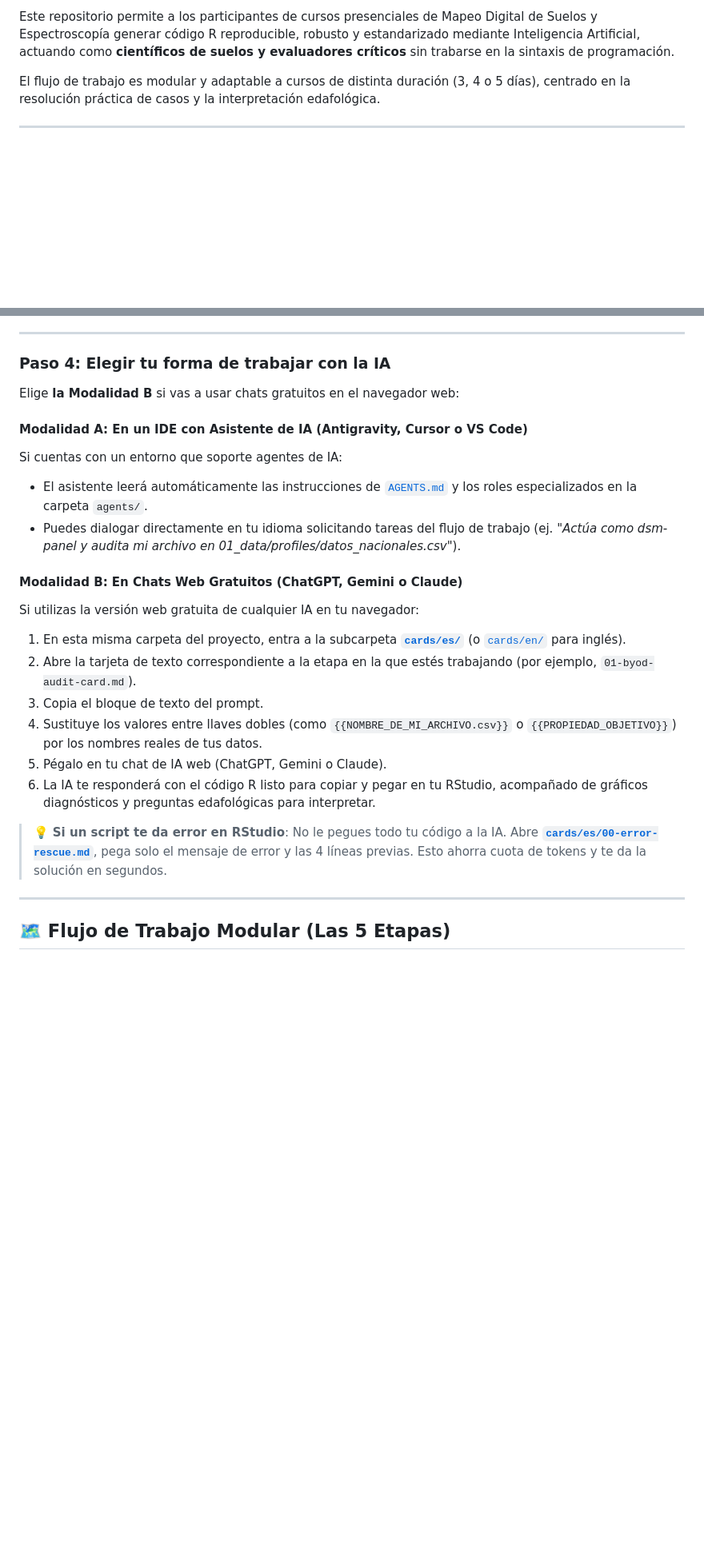
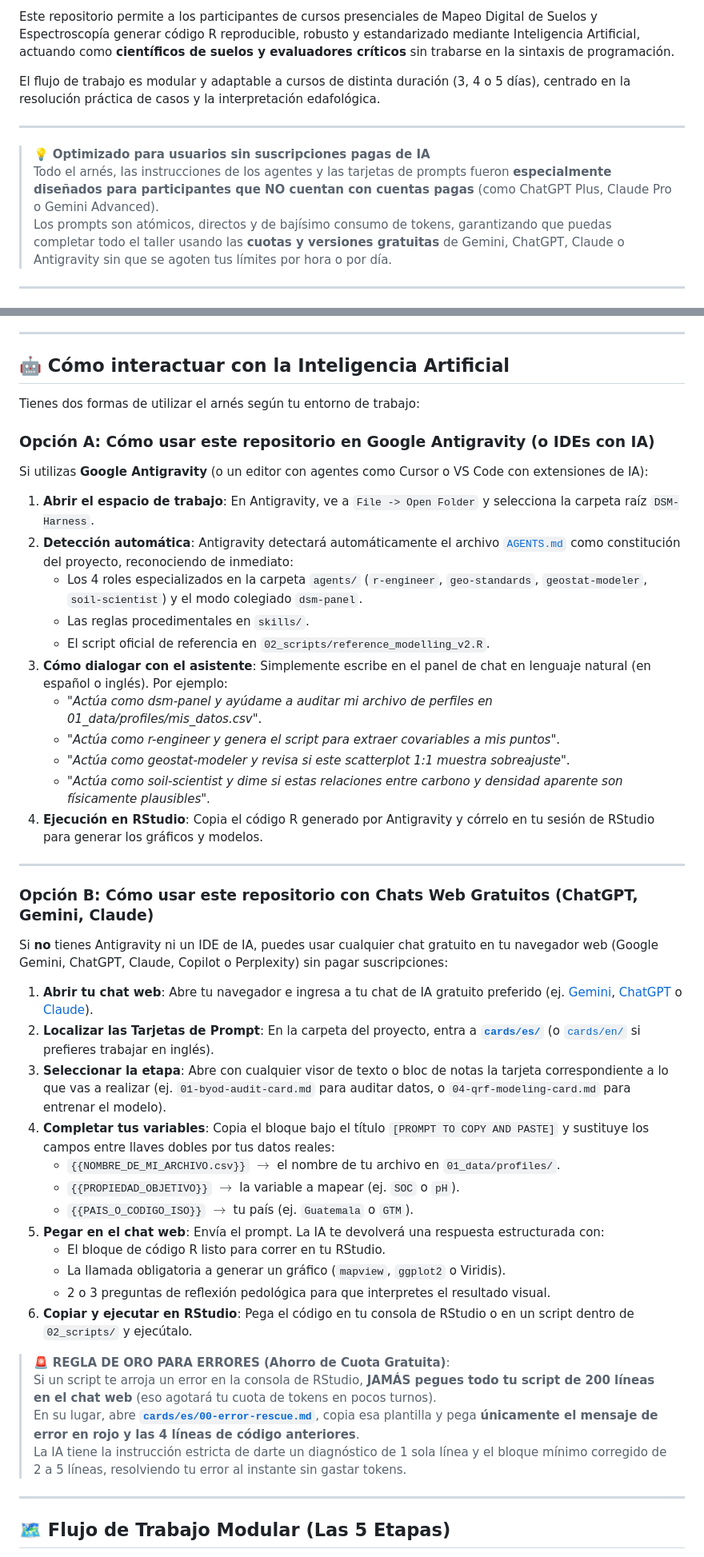
Before and after one commit to angelini75/DSM-Harness, a Markdown page: README.es.md, 2 parts joined by grey strips. Shown at 80% size. GitHub-like rendering; blank space fills up the shorter version.

Commit message:
Highlight free tier optimization, add Antigravity and web chat guides in READMEs

```diff
--- a/README.es.md
+++ b/README.es.md
@@ -7,6 +7,12 @@
 Este repositorio permite a los participantes de cursos presenciales de Mapeo Digital de Suelos y Espectroscopía generar código R reproducible, robusto y estandarizado mediante Inteligencia Artificial, actuando como **científicos de suelos y evaluadores críticos** sin trabarse en la sintaxis de programación.
 
 El flujo de trabajo es modular y adaptable a cursos de distinta duración (3, 4 o 5 días), centrado en la resolución práctica de casos y la interpretación edafológica.
+
+---
+
+> 💡 **Optimizado para usuarios sin suscripciones pagas de IA**
+> Todo el arnés, las instrucciones de los agentes y las tarjetas de prompts fueron **especialmente diseñados para participantes que NO cuentan con cuentas pagas** (como ChatGPT Plus, Claude Pro o Gemini Advanced).
+> Los prompts son atómicos, directos y de bajísimo consumo de tokens, garantizando que puedas completar todo el taller usando las **cuotas y versiones gratuitas** de Gemini, ChatGPT, Claude o Antigravity sin que se agoten tus límites por hora o por día.
 
 ---
 
@@ -68,25 +74,51 @@ Antes de abrir RStudio, ejecutaremos un script que revisará automáticamente si
 
 ---
 
-### Paso 4: Elegir tu forma de trabajar con la IA
+## 🤖 Cómo interactuar con la Inteligencia Artificial
 
-Elige **la Modalidad B** si vas a usar chats gratuitos en el navegador web:
+Tienes dos formas de utilizar el arnés según tu entorno de trabajo:
 
-#### Modalidad A: En un IDE con Asistente de IA (Antigravity, Cursor o VS Code)
-Si cuentas con un entorno que soporte agentes de IA:
-- El asistente leerá automáticamente las instrucciones de [`AGENTS.md`](AGENTS.md) y los roles especializados en la carpeta `agents/`.
-- Puedes dialogar directamente en tu idioma solicitando tareas del flujo de trabajo (ej. *"Actúa como dsm-panel y audita mi archivo en 01_data/profiles/datos_nacionales.csv"*).
+### Opción A: Cómo usar este repositorio en Google Antigravity (o IDEs con IA)
 
-#### Modalidad B: En Chats Web Gratuitos (ChatGPT, Gemini o Claude)
-Si utilizas la versión web gratuita de cualquier IA en tu navegador:
-1. En esta misma carpeta del proyecto, entra a la subcarpeta **[`cards/es/`](cards/es/)** (o [`cards/en/`](cards/en/) para inglés).
-2. Abre la tarjeta de texto correspondiente a la etapa en la que estés trabajando (por ejemplo, `01-byod-audit-card.md`).
-3. Copia el bloque de texto del prompt.
-4. Sustituye los valores entre llaves dobles (como `{{NOMBRE_DE_MI_ARCHIVO.csv}}` o `{{PROPIEDAD_OBJETIVO}}`) por los nombres reales de tus datos.
-5. Pégalo en tu chat de IA web (ChatGPT, Gemini o Claude).
-6. La IA te responderá con el código R listo para copiar y pegar en tu RStudio, acompañado de gráficos diagnósticos y preguntas edafológicas para interpretar.
+Si utilizas **Google Antigravity** (o un editor con agentes como Cursor o VS Code con extensiones de IA):
 
-> 💡 **Si un script te da error en RStudio**: No le pegues todo tu código a la IA. Abre **[`cards/es/00-error-rescue.md`](cards/es/00-error-rescue.md)**, pega solo el mensaje de error y las 4 líneas previas. Esto ahorra cuota de tokens y te da la solución en segundos.
+1. **Abrir el espacio de trabajo**: En Antigravity, ve a `File -> Open Folder` y selecciona la carpeta raíz `DSM-Harness`.
+2. **Detección automática**: Antigravity detectará automáticamente el archivo [`AGENTS.md`](AGENTS.md) como constitución del proyecto, reconociendo de inmediato:
+   - Los 4 roles especializados en la carpeta `agents/` (`r-engineer`, `geo-standards`, `geostat-modeler`, `soil-scientist`) y el modo colegiado `dsm-panel`.
+   - Las reglas procedimentales en `skills/`.
+   - El script oficial de referencia en `02_scripts/reference_modelling_v2.R`.
+3. **Cómo dialogar con el asistente**:
+   Simplemente escribe en el panel de chat en lenguaje natural (en español o inglés). Por ejemplo:
+   - *"Actúa como dsm-panel y ayúdame a auditar mi archivo de perfiles en 01_data/profiles/mis_datos.csv"*.
+   - *"Actúa como r-engineer y genera el script para extraer covariables a mis puntos"*.
+   - *"Actúa como geostat-modeler y revisa si este scatterplot 1:1 muestra sobreajuste"*.
+   - *"Actúa como soil-scientist y dime si estas relaciones entre carbono y densidad aparente son físicamente plausibles"*.
+4. **Ejecución en RStudio**: Copia el código R generado por Antigravity y córrelo en tu sesión de RStudio para generar los gráficos y modelos.
+
+---
+
+### Opción B: Cómo usar este repositorio con Chats Web Gratuitos (ChatGPT, Gemini, Claude)
+
+Si **no** tienes Antigravity ni un IDE de IA, puedes usar cualquier chat gratuito en tu navegador web (Google Gemini, ChatGPT, Claude, Copilot o Perplexity) sin pagar suscripciones:
+
+1. **Abrir tu chat web**: Abre tu navegador e ingresa a tu chat de IA gratuito preferido (ej. [Gemini](https://gemini.google.com), [ChatGPT](https://chat.openai.com) o [Claude](https://claude.ai)).
+2. **Localizar las Tarjetas de Prompt**: En la carpeta del proyecto, entra a **[`cards/es/`](cards/es/)** (o [`cards/en/`](cards/en/) si prefieres trabajar en inglés).
+3. **Seleccionar la etapa**: Abre con cualquier visor de texto o bloc de notas la tarjeta correspondiente a lo que vas a realizar (ej. `01-byod-audit-card.md` para auditar datos, o `04-qrf-modeling-card.md` para entrenar el modelo).
+4. **Completar tus variables**:
+   Copia el bloque bajo el título `[PROMPT TO COPY AND PASTE]` y sustituye los campos entre llaves dobles por tus datos reales:
+   - `{{NOMBRE_DE_MI_ARCHIVO.csv}}` $\rightarrow$ el nombre de tu archivo en `01_data/profiles/`.
+   - `{{PROPIEDAD_OBJETIVO}}` $\rightarrow$ la variable a mapear (ej. `SOC` o `pH`).
+   - `{{PAIS_O_CODIGO_ISO}}` $\rightarrow$ tu país (ej. `Guatemala` o `GTM`).
+5. **Pegar en el chat web**: Envía el prompt. La IA te devolverá una respuesta estructurada con:
+   - El bloque de código R listo para correr en tu RStudio.
+   - La llamada obligatoria a generar un gráfico (`mapview`, `ggplot2` o Viridis).
+   - 2 o 3 preguntas de reflexión pedológica para que interpretes el resultado visual.
+6. **Copiar y ejecutar en RStudio**: Pega el código en tu consola de RStudio o en un script dentro de `02_scripts/` y ejecútalo.
+
+> 🚨 **REGLA DE ORO PARA ERRORES (Ahorro de Cuota Gratuita)**:
+> Si un script te arroja un error en la consola de RStudio, **JAMÁS pegues todo tu script de 200 líneas en el chat web** (eso agotará tu cuota de tokens en pocos turnos).
+> En su lugar, abre **[`cards/es/00-error-rescue.md`](cards/es/00-error-rescue.md)**, copia esa plantilla y pega **únicamente el mensaje de error en rojo y las 4 líneas de código anteriores**.
+> La IA tiene la instrucción estricta de darte un diagnóstico de 1 sola línea y el bloque mínimo corregido de 2 a 5 líneas, resolviendo tu error al instante sin gastar tokens.
 
 ---
 
```
Also changed, not shown: README.md (+47 -15 lines).
